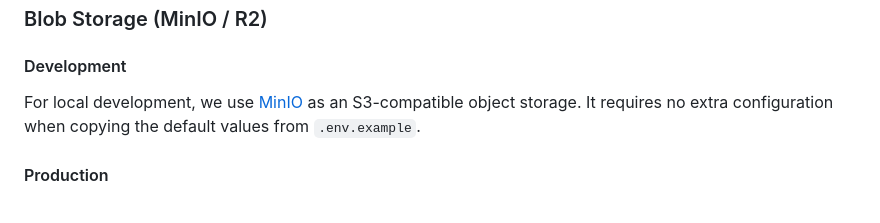
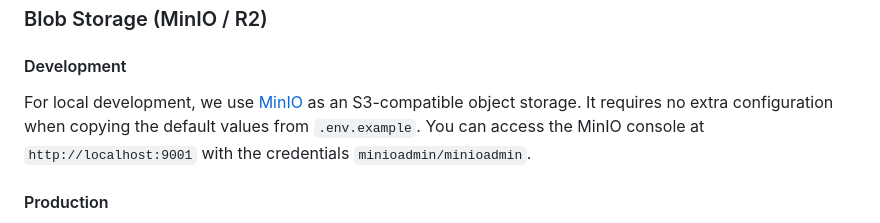
Before and after one commit to nimobeeren/dressme, a Markdown page: README.md, the part around the change. Rendered like a GitHub page.

Commit message:
add minio console comment

```diff
--- a/README.md
+++ b/README.md
@@ -82,7 +82,7 @@ Production environment variables for the client are sourced from `.env` and set
 
 #### Development
 
-For local development, we use [MinIO](https://min.io/) as an S3-compatible object storage. It requires no extra configuration when copying the default values from `.env.example`.
+For local development, we use [MinIO](https://min.io/) as an S3-compatible object storage. It requires no extra configuration when copying the default values from `.env.example`. You can access the MinIO console at `http://localhost:9001` with the credentials `minioadmin/minioadmin`.
 
 #### Production
 
```
